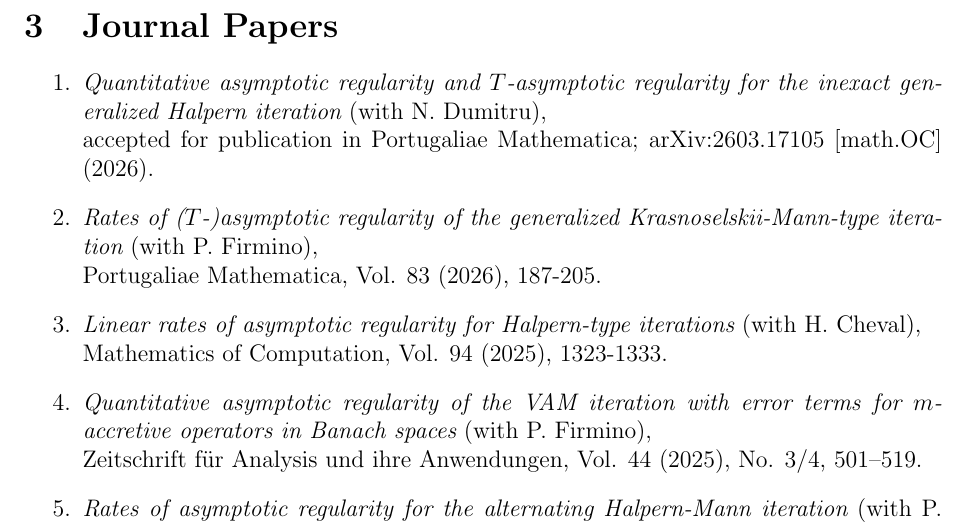
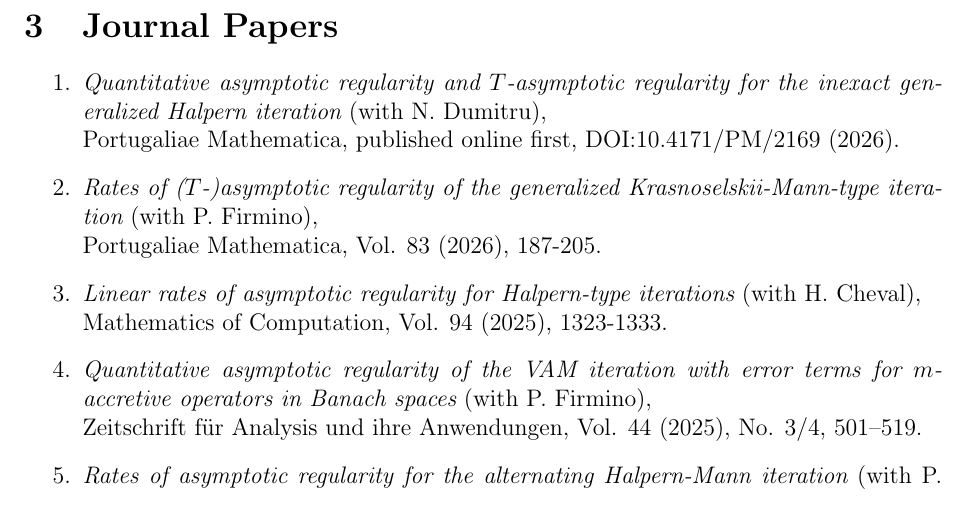
Before and after one commit to laurentiuleustean/laurentiuleustean.github.io, a LaTeX document (LaurentiuLeustean-pub.tex): part of page 2 of 7, cut so that both start at the same text. Compiled offline with pdfLaTeX.

Commit message:
Add files via upload

```diff
--- a/LaurentiuLeustean-pub.tex
+++ b/LaurentiuLeustean-pub.tex
@@ -43,7 +43,7 @@ in: A. Leizarowitz, B. S. Mordukhovich, I. Shafrir, A. Zaslavski (Editors),  Non
 \begin{enumerate}
 
 \item {\em Quantitative asymptotic regularity and $T$-asymptotic regularity for the inexact generalized Halpern iteration} (with N. Dumitru), \\
-accepted for publication in Portugaliae Mathematica; arXiv:2603.17105 [math.OC] (2026).
+Portugaliae Mathematica, published online first, DOI:10.4171/PM/2169 (2026).
 
 \item {\em Rates of ($T$-)asymptotic regularity of the generalized Krasnoselskii-Mann-type iteration} (with P. Firmino), \\
 Portugaliae Mathematica, Vol. 83 (2026), 187-205.
```
Also changed, not shown: LaurentiuLeustean-pub.pdf.
